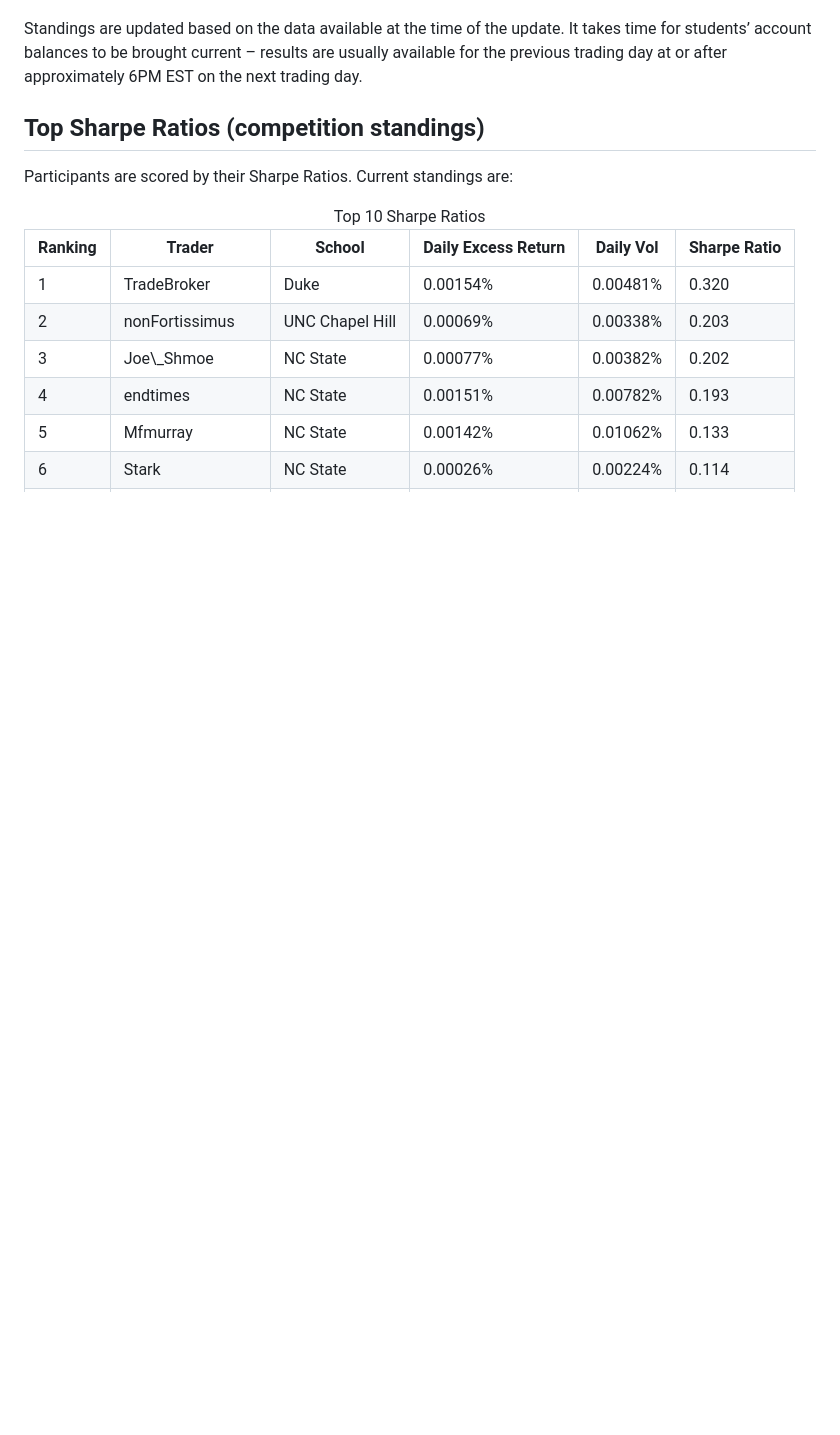
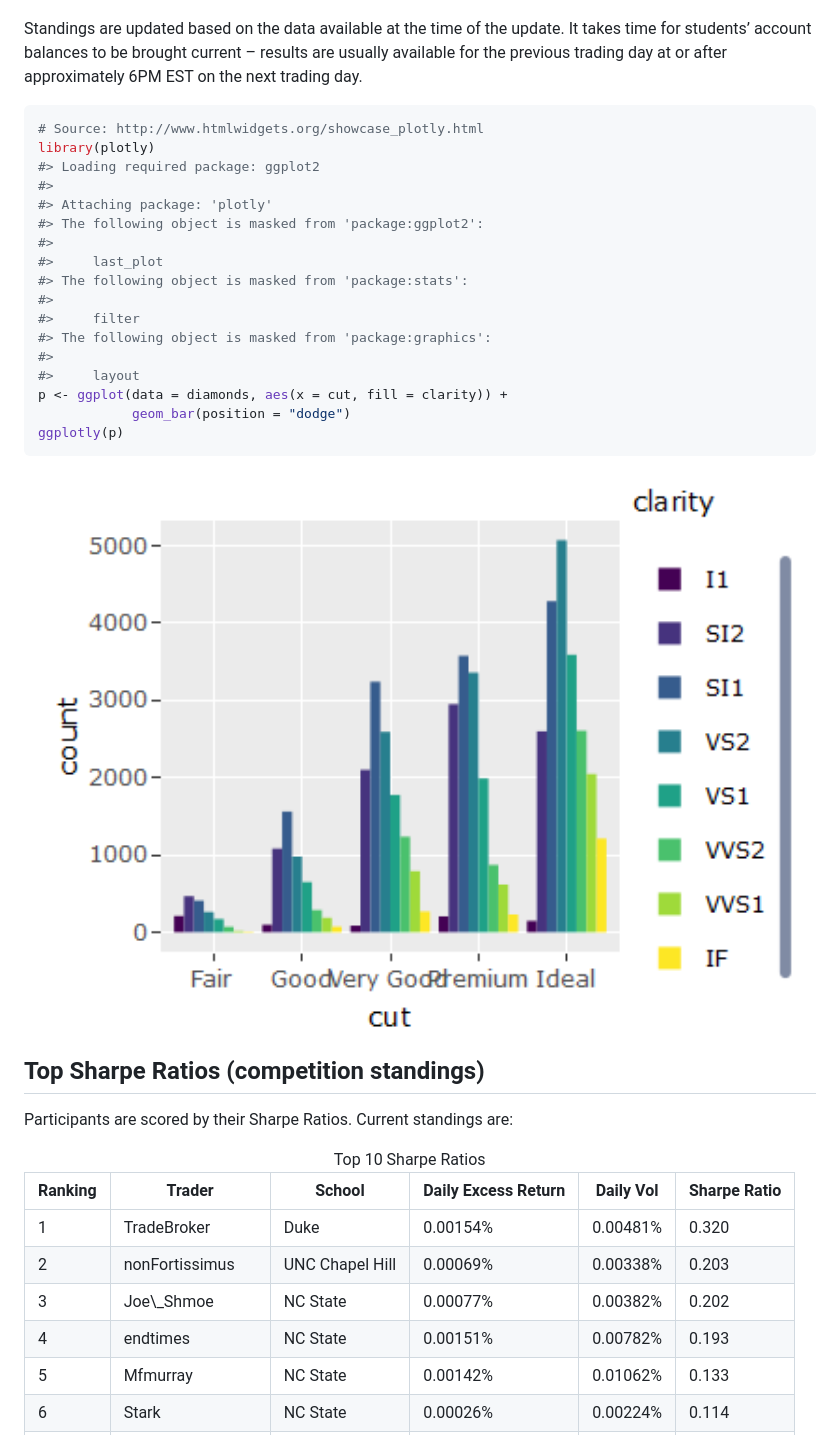
Before and after one commit to gothic-hedge-society/fintech.trading.competition, a Markdown page: README.md, the part around the change printed below. Drawn GitHub-style; pictures changed too: man/figures/README-unnamed-chunk-2-1.png (added); blank space fills up the shorter version.

Commit message:
testing graph functionality

````diff
--- a/README.md
+++ b/README.md
@@ -48,6 +48,28 @@ Standings are updated based on the data available at the time of the
 update. It takes time for students’ account balances to be brought
 current – results are usually available for the previous trading day at
 or after approximately 6PM EST on the next trading day.
+
+``` r
+# Source: http://www.htmlwidgets.org/showcase_plotly.html
+library(plotly)
+#> Loading required package: ggplot2
+#>
+#> Attaching package: 'plotly'
+#> The following object is masked from 'package:ggplot2':
+#>
+#>     last_plot
+#> The following object is masked from 'package:stats':
+#>
+#>     filter
+#> The following object is masked from 'package:graphics':
+#>
+#>     layout
+p <- ggplot(data = diamonds, aes(x = cut, fill = clarity)) +
+            geom_bar(position = "dodge")
+ggplotly(p)
+```
+
+<img src="man/figures/README-unnamed-chunk-2-1.png" width="100%" />
 
 ## Top Sharpe Ratios (competition standings)
 
````
Also changed, not shown: other parts of README.md (+1 -1 lines), 2 other files.
